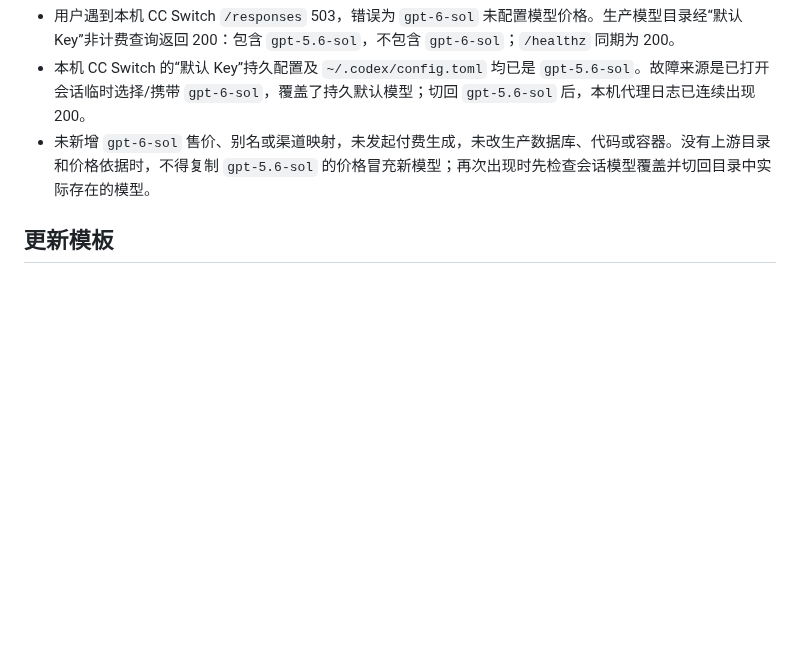
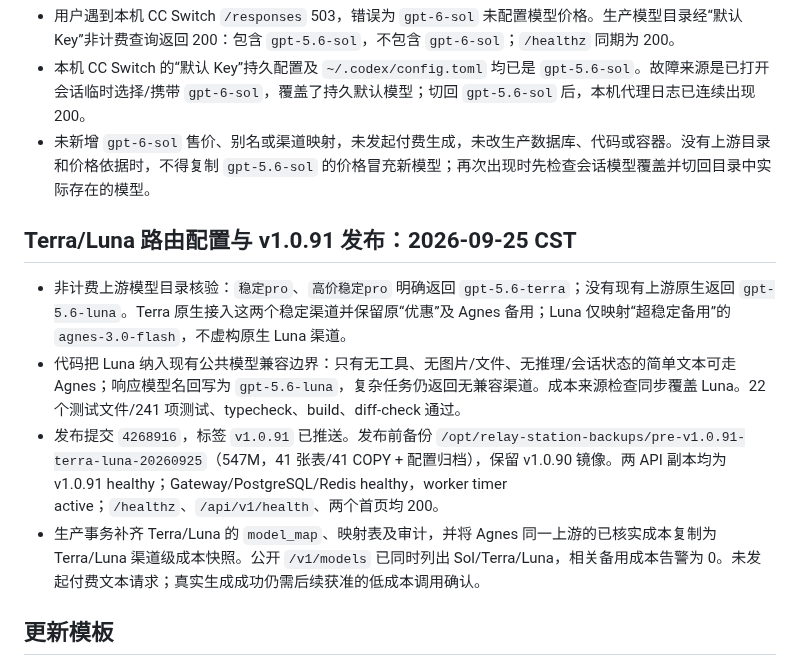
Before and after one commit to qianyu1987/api, a Markdown page: docs/OPERATIONS_LOG.md, the part around the change. GitHub-like rendering; blank space fills up the shorter version.

Commit message:
docs: record terra and luna release

```diff
--- a/docs/OPERATIONS_LOG.md
+++ b/docs/OPERATIONS_LOG.md
@@ -174,6 +174,13 @@
 - 本机 CC Switch 的“默认 Key”持久配置及 `~/.codex/config.toml` 均已是 `gpt-5.6-sol`。故障来源是已打开会话临时选择/携带 `gpt-6-sol`，覆盖了持久默认模型；切回 `gpt-5.6-sol` 后，本机代理日志已连续出现 200。
 - 未新增 `gpt-6-sol` 售价、别名或渠道映射，未发起付费生成，未改生产数据库、代码或容器。没有上游目录和价格依据时，不得复制 `gpt-5.6-sol` 的价格冒充新模型；再次出现时先检查会话模型覆盖并切回目录中实际存在的模型。
 
+## Terra/Luna 路由配置与 v1.0.91 发布：2026-09-25 CST
+
+- 非计费上游模型目录核验：`稳定pro`、`高价稳定pro` 明确返回 `gpt-5.6-terra`；没有现有上游原生返回 `gpt-5.6-luna`。Terra 原生接入这两个稳定渠道并保留原“优惠”及 Agnes 备用；Luna 仅映射“超稳定备用”的 `agnes-3.0-flash`，不虚构原生 Luna 渠道。
+- 代码把 Luna 纳入现有公共模型兼容边界：只有无工具、无图片/文件、无推理/会话状态的简单文本可走 Agnes；响应模型名回写为 `gpt-5.6-luna`，复杂任务仍返回无兼容渠道。成本来源检查同步覆盖 Luna。22 个测试文件/241 项测试、typecheck、build、diff-check 通过。
+- 发布提交 `4268916`，标签 `v1.0.91` 已推送。发布前备份 `/opt/relay-station-backups/pre-v1.0.91-terra-luna-20260925`（547M，41 张表/41 COPY + 配置归档），保留 v1.0.90 镜像。两 API 副本均为 v1.0.91 healthy；Gateway/PostgreSQL/Redis healthy，worker timer active；`/healthz`、`/api/v1/health`、两个首页均 200。
+- 生产事务补齐 Terra/Luna 的 `model_map`、映射表及审计，并将 Agnes 同一上游的已核实成本复制为 Terra/Luna 渠道级成本快照。公开 `/v1/models` 已同时列出 Sol/Terra/Luna，相关备用成本告警为 0。未发起付费文本请求；真实生成成功仍需后续获准的低成本调用确认。
+
 ## 更新模板
 
 新增记录应包含：日期/时区、用户目标与授权范围、实际原因、修改和提交、测试结果、是否推送、是否部署、两副本版本、备份/回滚位置、线上验证范围和未解决事项。只记非敏感证据。
```
Also changed, not shown: docs/PROJECT_MEMORY.md (+1 -0 lines).
